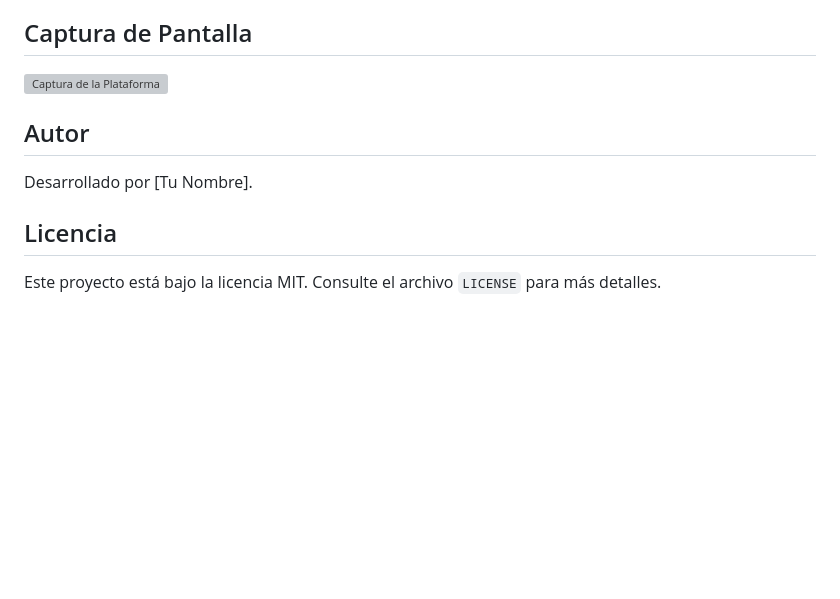
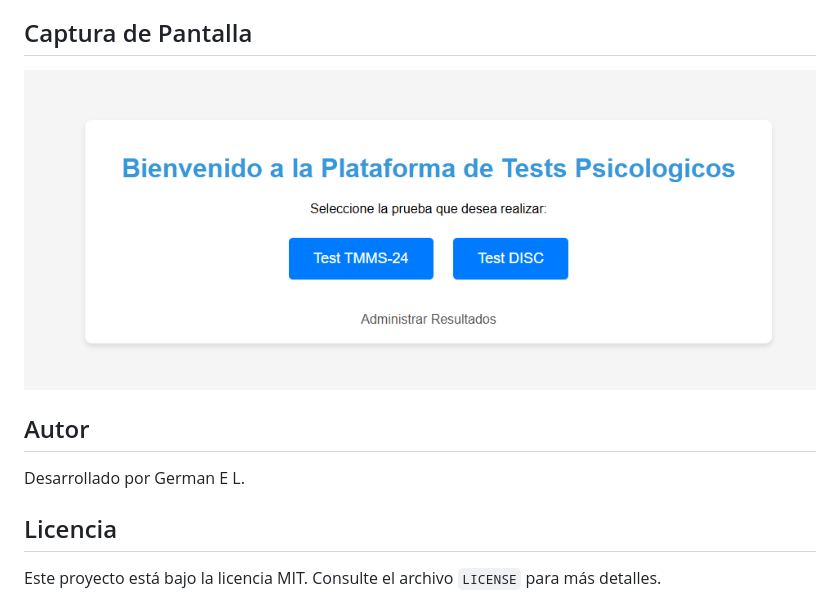
Before and after one commit to gregdorian/plataformaTest, a Markdown page: readme.md, the part around the change. Drawn GitHub-style; pictures changed too: pruebasSico.png (added); blank space fills up the shorter version; grey boxes are pictures that could not be loaded.

Commit message:
screenshot y desarrollo

```diff
--- a/readme.md
+++ b/readme.md
@@ -34,11 +34,11 @@ Este proyecto es una plataforma web diseñada para realizar pruebas psicológica
 
 ## Captura de Pantalla
 
-![Captura de la Plataforma](screenshot.png)
+![Captura de la Plataforma](pruebasSico.png)
 
 ## Autor
 
-Desarrollado por [Tu Nombre].
+Desarrollado por German E L.
 
 ## Licencia
 
```
